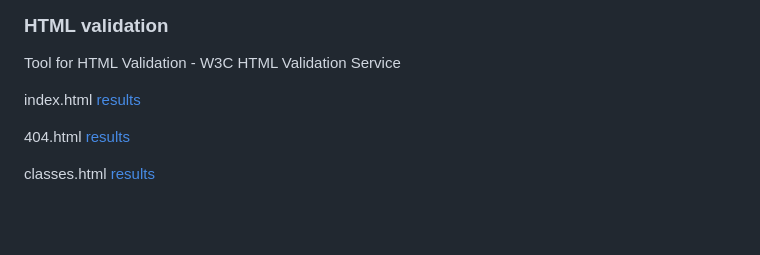
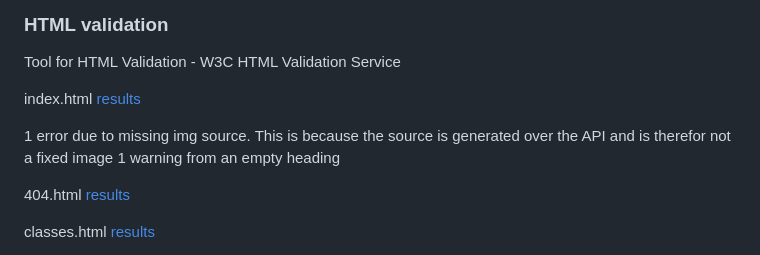
Before and after one commit to ouzifeng/CI_PP2_QUIZ, a Markdown page: README.md, the part around the change. GitHub-like rendering; blank space fills up the shorter version.

```diff
--- a/README.md
+++ b/README.md
@@ -209,7 +209,10 @@ Languages
 Tool for HTML Validation - W3C HTML Validation Service
 
 
-index.html [results](https://validator.w3.org/nu/?doc=https%3A%2F%2Fouzifeng.github.io%2FCI_PP1_BJJ_GYM%2Findex.html)
+index.html [results](https://validator.w3.org/nu/?doc=https%3A%2F%2Fouzifeng.github.io%2FCI_PP2_QUIZ)
+
+1 error due to missing img source. This is because the source is generated over the API and is therefor not a fixed image
+1 warning from an empty heading
 
 404.html [results](https://validator.w3.org/nu/?doc=https%3A%2F%2Fouzifeng.github.io%2FCI_PP1_BJJ_GYM%2F404.html)
 
```
Also changed, not shown: assets/images/beer-loading.png (added), 1 other file.
